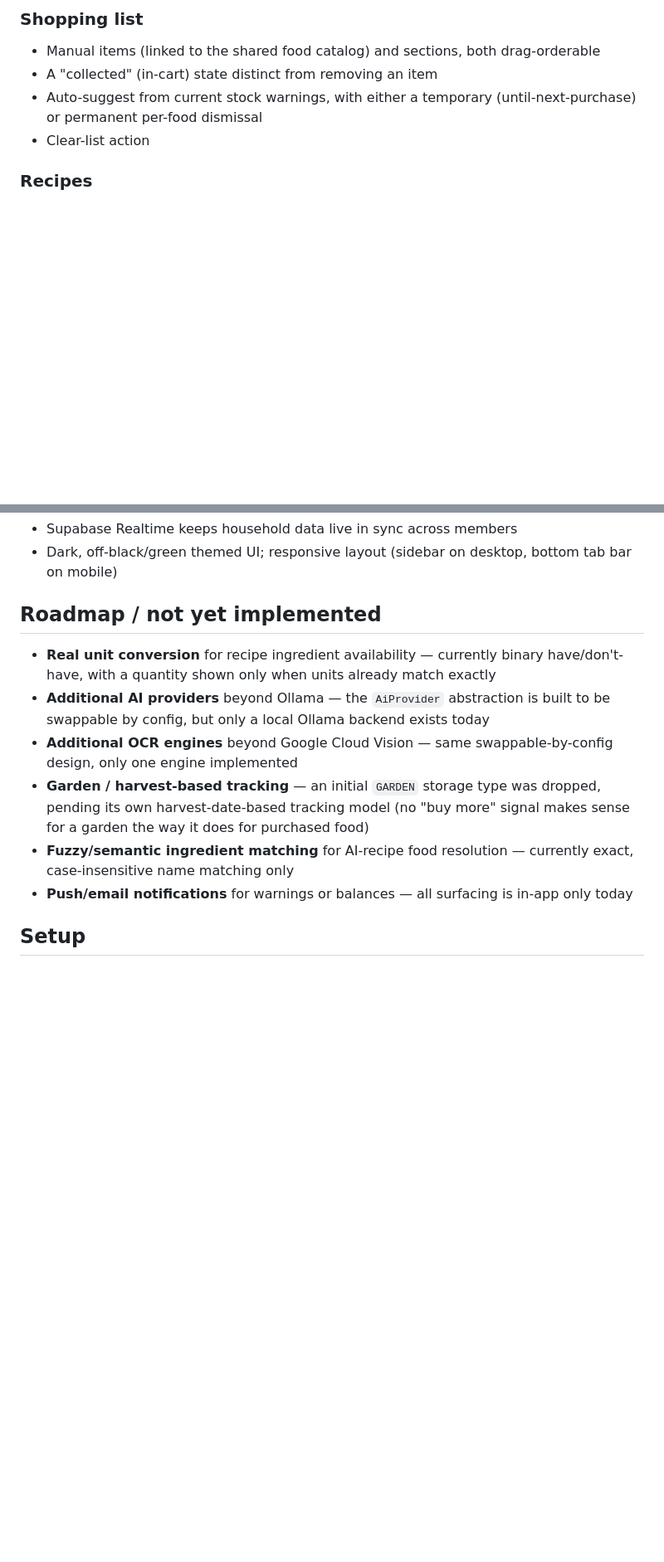
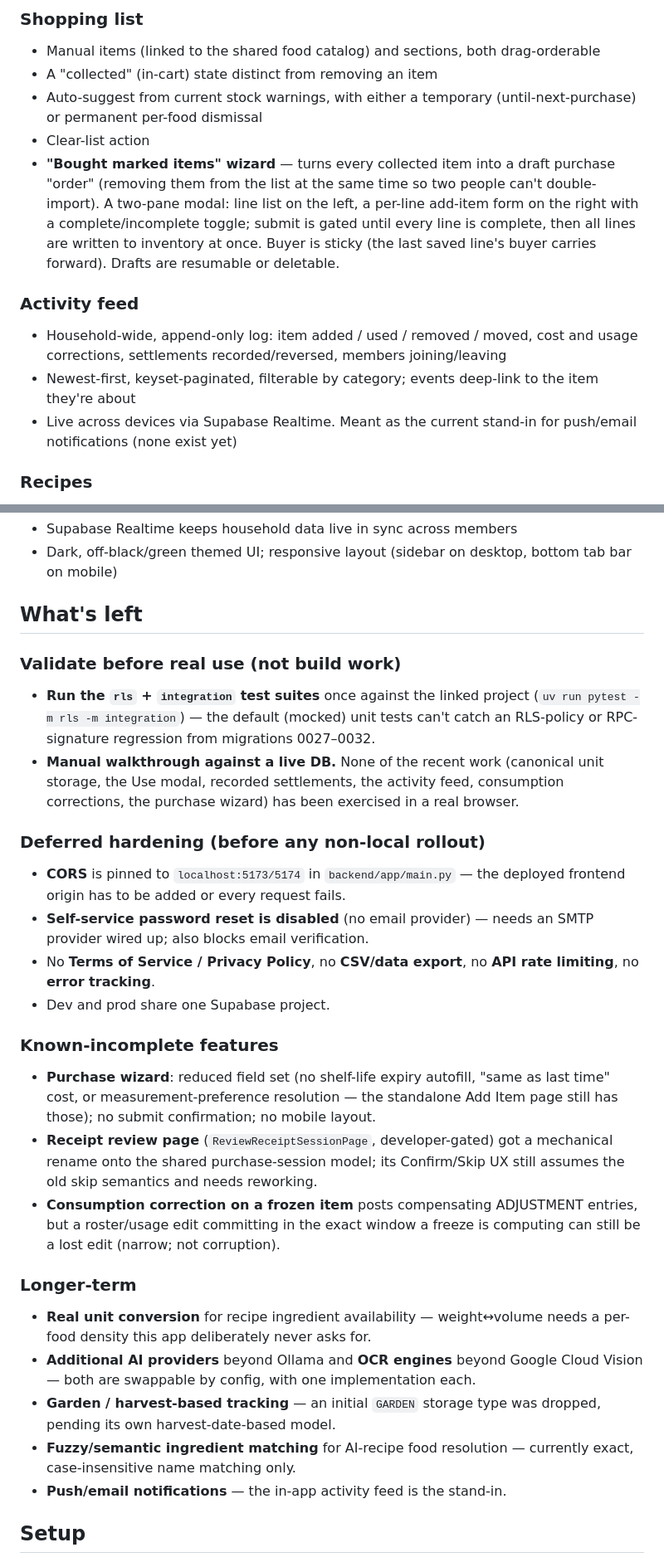
Before and after one commit to SanjivA336/PantryMVP, a Markdown page: README.md, 2 parts joined by grey strips. Shown at 83% size. Rendered like a GitHub page; blank space fills up the shorter version.

Commit message:
README: refresh features + a concrete "what's left" section
Adds the work from this cycle to the feature list (Use modal,
consumption corrections, canonical unit storage, live-until-frozen debt,
recorded settlements, the activity feed, the "bought marked items"
purchase wizard) and replaces the old roadmap with what actually
remains: validation steps against a live DB, deferred pre-rollout
hardening (CORS, password reset, ToS/export/rate-limiting/error
tracking), and known-incomplete pieces of the wizard and receipt flow.

Co-Authored-By: Claude Sonnet 5 <noreply@anthropic.com>

```diff
--- a/README.md
+++ b/README.md
@@ -52,6 +66,22 @@ A home for your food — shared-household kitchen/pantry management system.
 - Auto-suggest from current stock warnings, with either a temporary
   (until-next-purchase) or permanent per-food dismissal
 - Clear-list action
+- **"Bought marked items" wizard** — turns every collected item into a
+  draft purchase "order" (removing them from the list at the same time so
+  two people can't double-import). A two-pane modal: line list on the left,
+  a per-line add-item form on the right with a complete/incomplete toggle;
+  submit is gated until every line is complete, then all lines are written
+  to inventory at once. Buyer is sticky (the last saved line's buyer
+  carries forward). Drafts are resumable or deletable.
+
+### Activity feed
+- Household-wide, append-only log: item added / used / removed / moved,
+  cost and usage corrections, settlements recorded/reversed, members
+  joining/leaving
+- Newest-first, keyset-paginated, filterable by category; events deep-link
+  to the item they're about
+- Live across devices via Supabase Realtime. Meant as the current
+  stand-in for push/email notifications (none exist yet)
 
 ### Recipes
 - Manual creation/editing: ingredients linked to the food catalog, ordered
@@ -83,23 +118,52 @@ A home for your food — shared-household kitchen/pantry management system.
 - Dark, off-black/green themed UI; responsive layout (sidebar on desktop,
   bottom tab bar on mobile)
 
-## Roadmap / not yet implemented
+## What's left
 
-- **Real unit conversion** for recipe ingredient availability — currently
-  binary have/don't-have, with a quantity shown only when units already
-  match exactly
-- **Additional AI providers** beyond Ollama — the `AiProvider` abstraction is
-  built to be swappable by config, but only a local Ollama backend exists
-  today
-- **Additional OCR engines** beyond Google Cloud Vision — same
-  swappable-by-config design, only one engine implemented
+### Validate before real use (not build work)
+
+- **Run the `rls` + `integration` test suites** once against the linked
+  project (`uv run pytest -m rls -m integration`) — the default (mocked)
+  unit tests can't catch an RLS-policy or RPC-signature regression from
+  migrations 0027–0032.
+- **Manual walkthrough against a live DB.** None of the recent work
+  (canonical unit storage, the Use modal, recorded settlements, the
+  activity feed, consumption corrections, the purchase wizard) has been
+  exercised in a real browser.
+
+### Deferred hardening (before any non-local rollout)
+
+- **CORS** is pinned to `localhost:5173/5174` in `backend/app/main.py` — the
+  deployed frontend origin has to be added or every request fails.
+- **Self-service password reset is disabled** (no email provider) — needs an
+  SMTP provider wired up; also blocks email verification.
+- No **Terms of Service / Privacy Policy**, no **CSV/data export**, no **API
+  rate limiting**, no **error tracking**.
+- Dev and prod share one Supabase project.
+
+### Known-incomplete features
+
+- **Purchase wizard**: reduced field set (no shelf-life expiry autofill, "same
+  as last time" cost, or measurement-preference resolution — the standalone
+  Add Item page still has those); no submit confirmation; no mobile layout.
+- **Receipt review page** (`ReviewReceiptSessionPage`, developer-gated) got a
+  mechanical rename onto the shared purchase-session model; its Confirm/Skip
+  UX still assumes the old skip semantics and needs reworking.
+- **Consumption correction on a frozen item** posts compensating ADJUSTMENT
+  entries, but a roster/usage edit committing in the exact window a freeze
+  is computing can still be a lost edit (narrow; not corruption).
+
+### Longer-term
+
+- **Real unit conversion** for recipe ingredient availability — weight↔volume
+  needs a per-food density this app deliberately never asks for.
+- **Additional AI providers** beyond Ollama and **OCR engines** beyond Google
+  Cloud Vision — both are swappable by config, with one implementation each.
 - **Garden / harvest-based tracking** — an initial `GARDEN` storage type was
-  dropped, pending its own harvest-date-based tracking model (no "buy more"
-  signal makes sense for a garden the way it does for purchased food)
+  dropped, pending its own harvest-date-based model.
 - **Fuzzy/semantic ingredient matching** for AI-recipe food resolution —
-  currently exact, case-insensitive name matching only
-- **Push/email notifications** for warnings or balances — all surfacing is
-  in-app only today
+  currently exact, case-insensitive name matching only.
+- **Push/email notifications** — the in-app activity feed is the stand-in.
 
 ## Setup
 
```
Also changed, not shown: other parts of README.md (+19 -0 lines).
